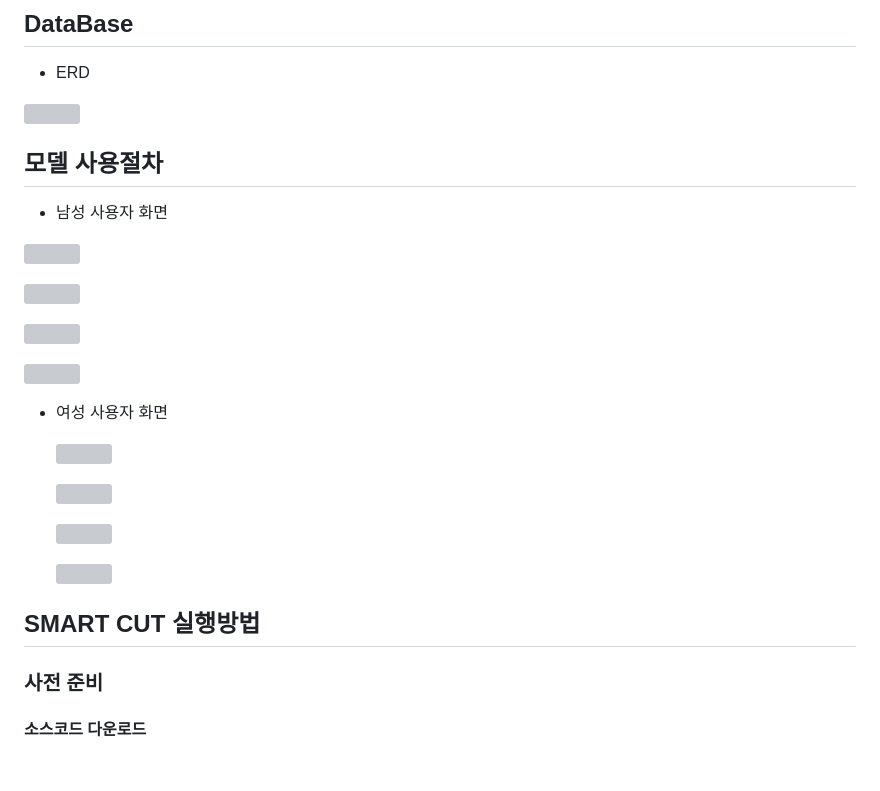
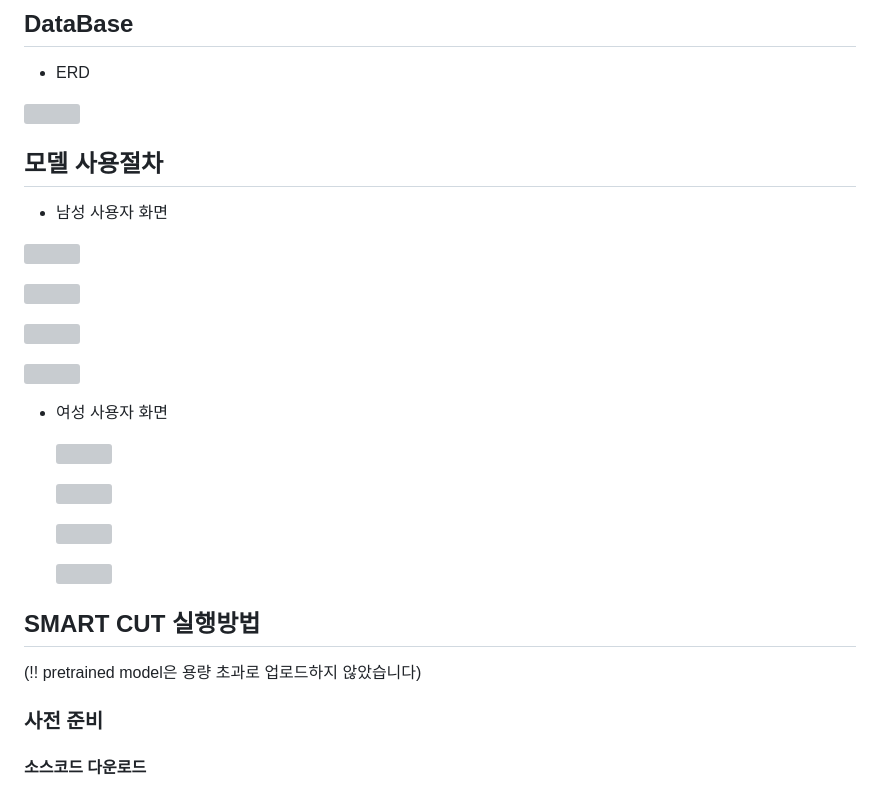
Before and after one commit to majh02/smart-cut, a Markdown page: README.md, the part around one of its changes. GitHub-like rendering; blank space fills up the shorter version; grey boxes are pictures that could not be loaded.

```diff
--- a/README.md
+++ b/README.md
@@ -133,6 +133,7 @@
 
 
 ## SMART CUT 실행방법
+(!! pretrained model은 용량 초과로 업로드하지 않았습니다)
 
  ### 사전 준비
 
```
Also changed, not shown: other parts of README.md (+9 -9 lines).
